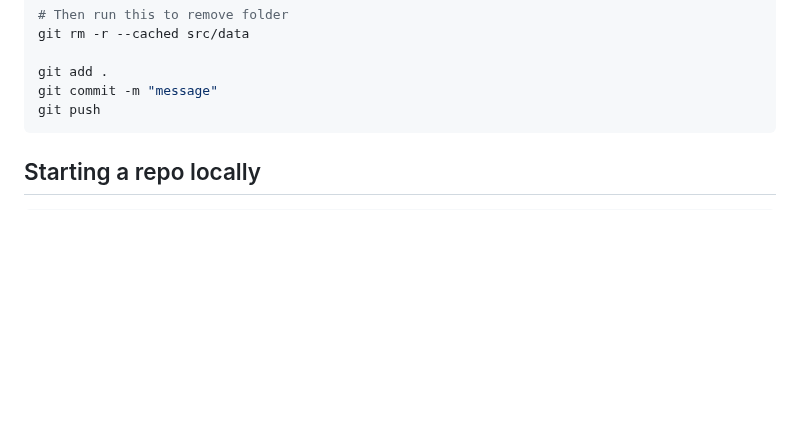
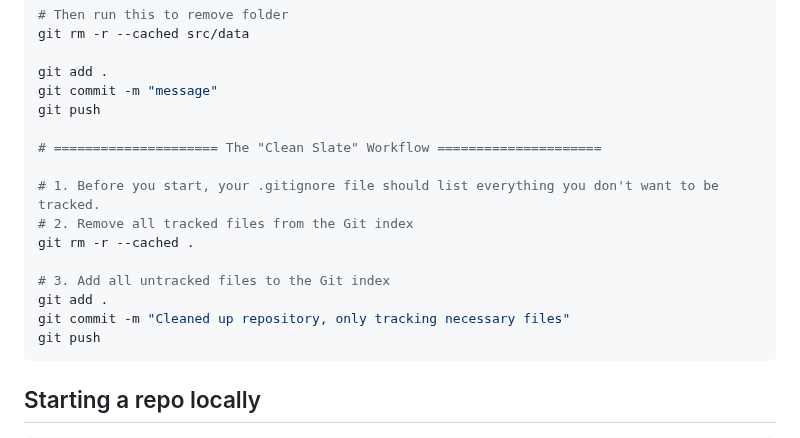
Before and after one commit to mugabiBenjamin/research, a Markdown page: git.md, the part around the change. Drawn GitHub-style; blank space fills up the shorter version.

Commit message:
Add "Clean Slate" workflow for managing tracked files in Git

````diff
--- a/git.md
+++ b/git.md
@@ -301,6 +301,17 @@ git rm -r --cached src/data
 
 git add .
 git commit -m "message"
+git push
+
+# ===================== The "Clean Slate" Workflow =====================
+
+# 1. Before you start, your .gitignore file should list everything you don't want to be tracked.
+# 2. Remove all tracked files from the Git index
+git rm -r --cached .
+
+# 3. Add all untracked files to the Git index
+git add .
+git commit -m "Cleaned up repository, only tracking necessary files"
 git push
 ```
 
````
